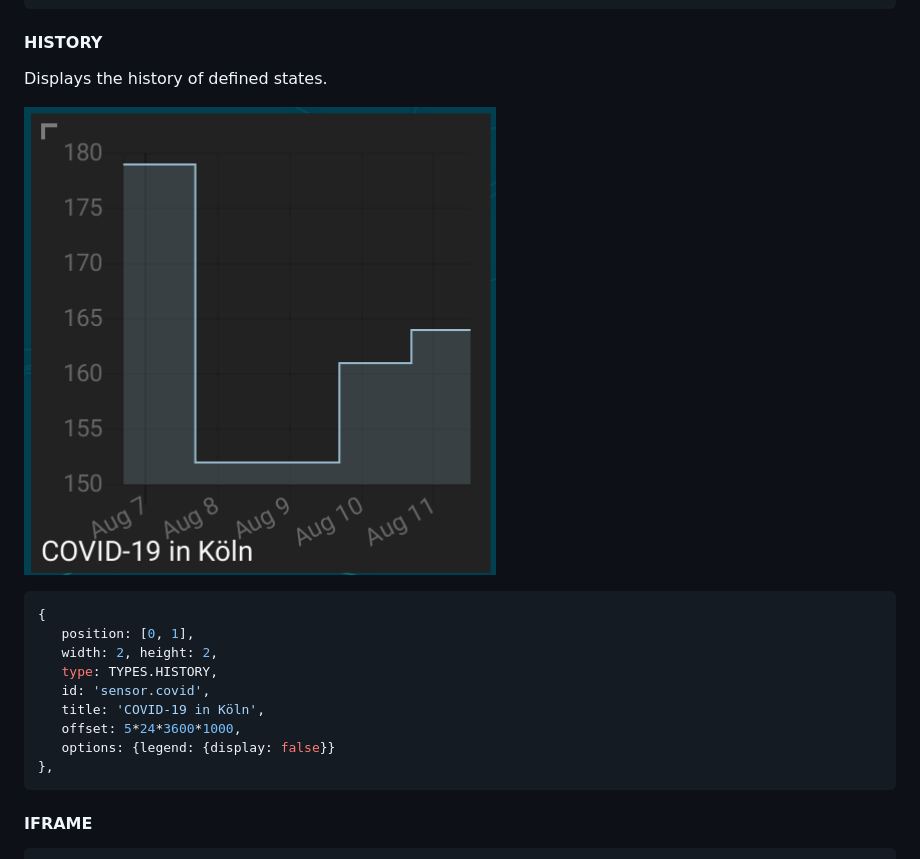
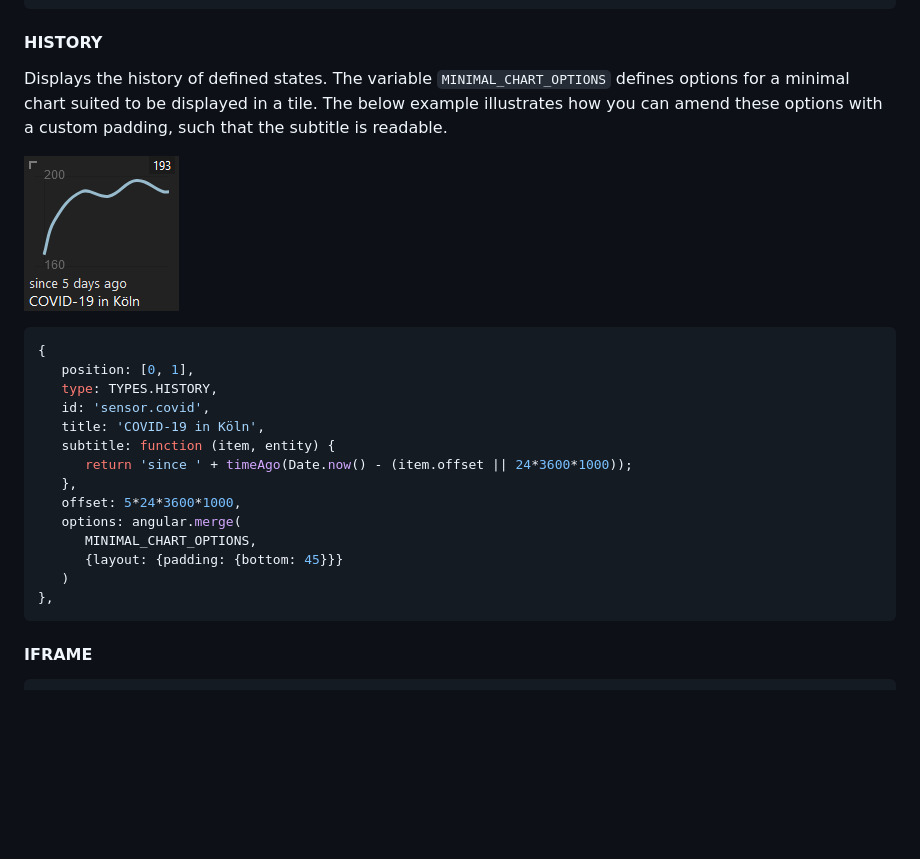
Before and after one commit to resoai/TileBoard, a Markdown page: TILE_EXAMPLES.md, the part around the change. Drawn GitHub-style; pictures changed too: images/tile-screenshots/HISTORY.png; blank space fills up the shorter version.

Commit message:
nicer 1x1 tile options

````diff
--- a/TILE_EXAMPLES.md
+++ b/TILE_EXAMPLES.md
@@ -225,17 +225,24 @@ Allows you to toggle a fan on and off, as well as set the speed.
 
 #### HISTORY
 Displays the history of defined states.
+The variable `MINIMAL_CHART_OPTIONS` defines options for a minimal chart suited to be displayed in a tile.
+The below example illustrates how you can amend these options with a custom padding, such that the subtitle is readable.
 
 ![HISTORY](images/tile-screenshots/HISTORY.png)
 ```js
 {
    position: [0, 1],
-   width: 2, height: 2,
    type: TYPES.HISTORY,
    id: 'sensor.covid',
    title: 'COVID-19 in Köln',
+   subtitle: function (item, entity) {
+      return 'since ' + timeAgo(Date.now() - (item.offset || 24*3600*1000));
+   },
    offset: 5*24*3600*1000,
-   options: {legend: {display: false}}
+   options: angular.merge(
+      MINIMAL_CHART_OPTIONS,
+      {layout: {padding: {bottom: 45}}}
+   )
 },
 ```
 
````
Also changed, not shown: 2 other files.
